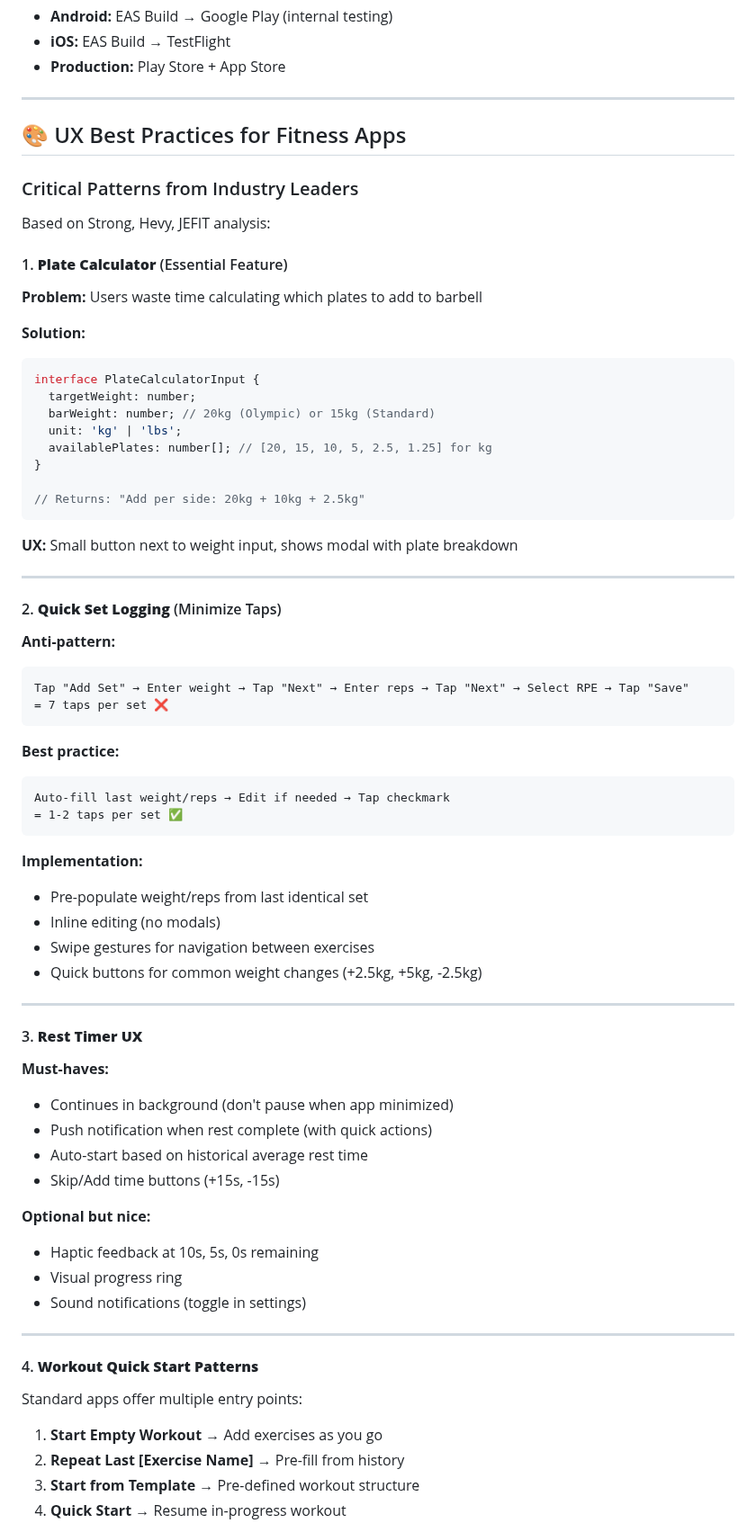
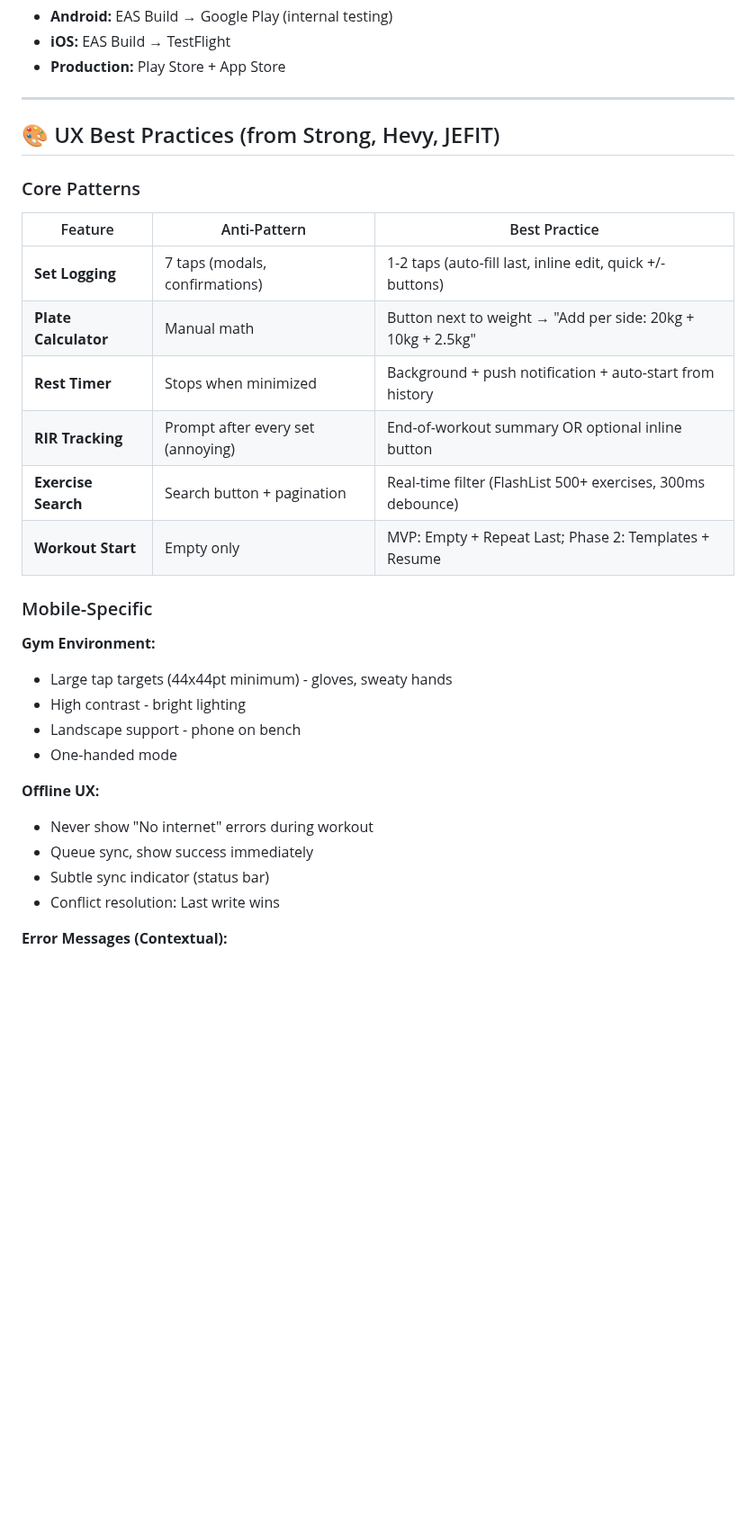
Before and after one commit to Kamaiko/Fitness-Tracker-App, a Markdown page: docs/TECHNICAL.md, the part around one of its changes. Shown at 90% size. GitHub-like rendering; blank space fills up the shorter version.

````diff
--- a/docs/TECHNICAL.md
+++ b/docs/TECHNICAL.md
@@ -1142,74 +1142,32 @@ docs(readme): update installation instructions
 
 ---
 
-## 🎨 UX Best Practices for Fitness Apps
+## 🎨 UX Best Practices (from Strong, Hevy, JEFIT)
 
-### Critical Patterns from Industry Leaders
+### Core Patterns
 
-Based on Strong, Hevy, JEFIT analysis:
+| Feature | Anti-Pattern | Best Practice |
+|---------|-------------|---------------|
+| **Set Logging** | 7 taps (modals, confirmations) | 1-2 taps (auto-fill last, inline edit, quick +/- buttons) |
+| **Plate Calculator** | Manual math | Button next to weight → "Add per side: 20kg + 10kg + 2.5kg" |
+| **Rest Timer** | Stops when minimized | Background + push notification + auto-start from history |
+| **RIR Tracking** | Prompt after every set (annoying) | End-of-workout summary OR optional inline button |
+| **Exercise Search** | Search button + pagination | Real-time filter (FlashList 500+ exercises, 300ms debounce) |
+| **Workout Start** | Empty only | MVP: Empty + Repeat Last; Phase 2: Templates + Resume |
 
-#### 1. **Plate Calculator** (Essential Feature)
-**Problem:** Users waste time calculating which plates to add to barbell
+### Mobile-Specific
 
-**Solution:**
+**Gym Environment:**
+- Large tap targets (44x44pt minimum) - gloves, sweaty hands
+- High contrast - bright lighting
+- Landscape support - phone on bench
+- One-handed mode
+
+**Offline UX:**
+- Never show "No internet" errors during workout
+- Queue sync, show success immediately
+- Subtle sync indicator (status bar)
+- Conflict resolution: Last write wins
+
+**Error Messages (Contextual):**
 ```typescript
-interface PlateCalculatorInput {
-  targetWeight: number;
-  barWeight: number; // 20kg (Olympic) or 15kg (Standard)
-  unit: 'kg' | 'lbs';
-  availablePlates: number[]; // [20, 15, 10, 5, 2.5, 1.25] for kg
-}
-
-// Returns: "Add per side: 20kg + 10kg + 2.5kg"
-```
-
-**UX:** Small button next to weight input, shows modal with plate breakdown
-
----
-
-#### 2. **Quick Set Logging** (Minimize Taps)
-
-**Anti-pattern:**
-```
-Tap "Add Set" → Enter weight → Tap "Next" → Enter reps → Tap "Next" → Select RPE → Tap "Save"
-= 7 taps per set ❌
-```
-
-**Best practice:**
-```
-Auto-fill last weight/reps → Edit if needed → Tap checkmark
-= 1-2 taps per set ✅
-```
-
-**Implementation:**
-- Pre-populate weight/reps from last identical set
-- Inline editing (no modals)
-- Swipe gestures for navigation between exercises
-- Quick buttons for common weight changes (+2.5kg, +5kg, -2.5kg)
-
----
-
-#### 3. **Rest Timer UX**
-
-**Must-haves:**
-- Continues in background (don't pause when app minimized)
-- Push notification when rest complete (with quick actions)
-- Auto-start based on historical average rest time
-- Skip/Add time buttons (+15s, -15s)
-
-**Optional but nice:**
-- Haptic feedback at 10s, 5s, 0s remaining
-- Visual progress ring
-- Sound notifications (toggle in settings)
-
----
-
-#### 4. **Workout Quick Start Patterns**
-
-Standard apps offer multiple entry points:
-
-1. **Start Empty Workout** → Add exercises as you go
-2. **Repeat Last [Exercise Name]** → Pre-fill from history
-3. **Start from Template** → Pre-defined workout structure
-4. **Quick Start** → Resume in-progress workout
-
````
Also changed, not shown: other parts of docs/TECHNICAL.md (+3 -74 lines).
